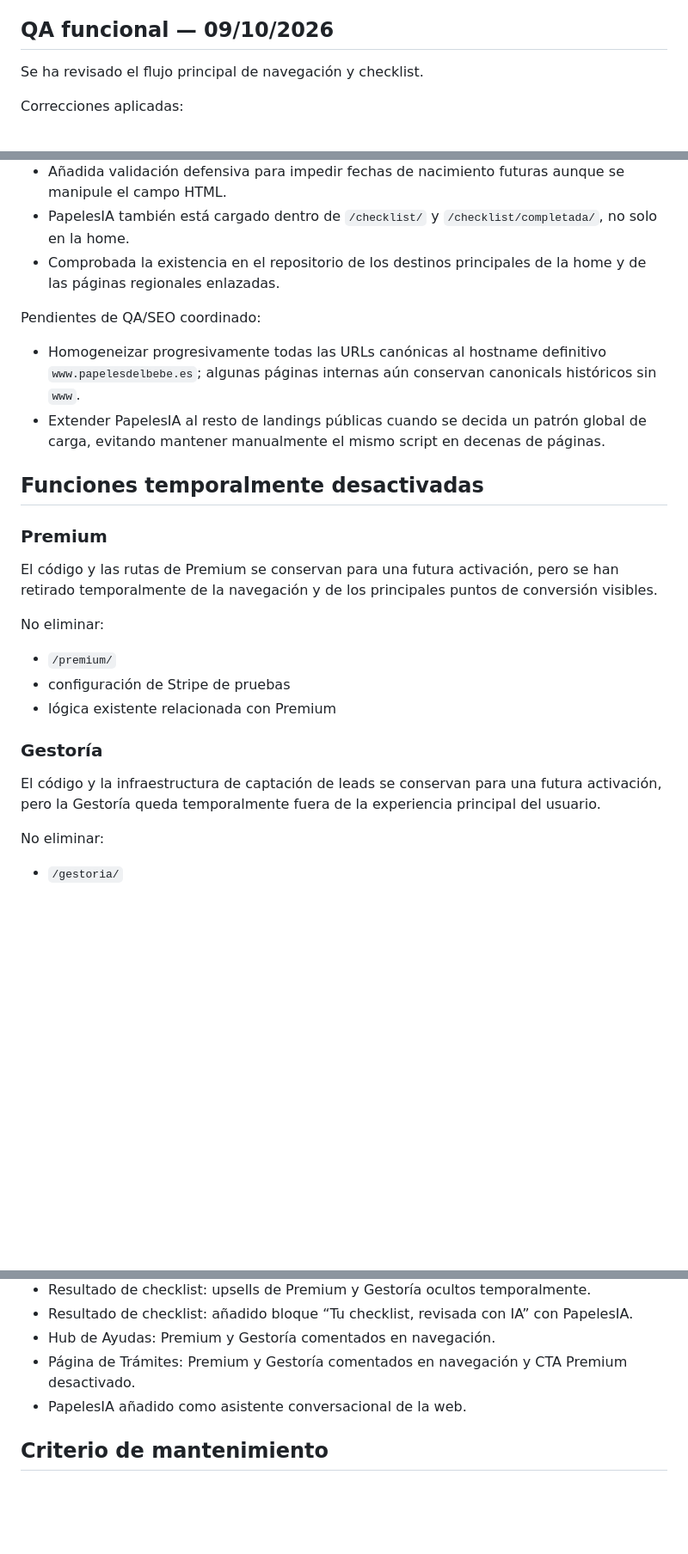
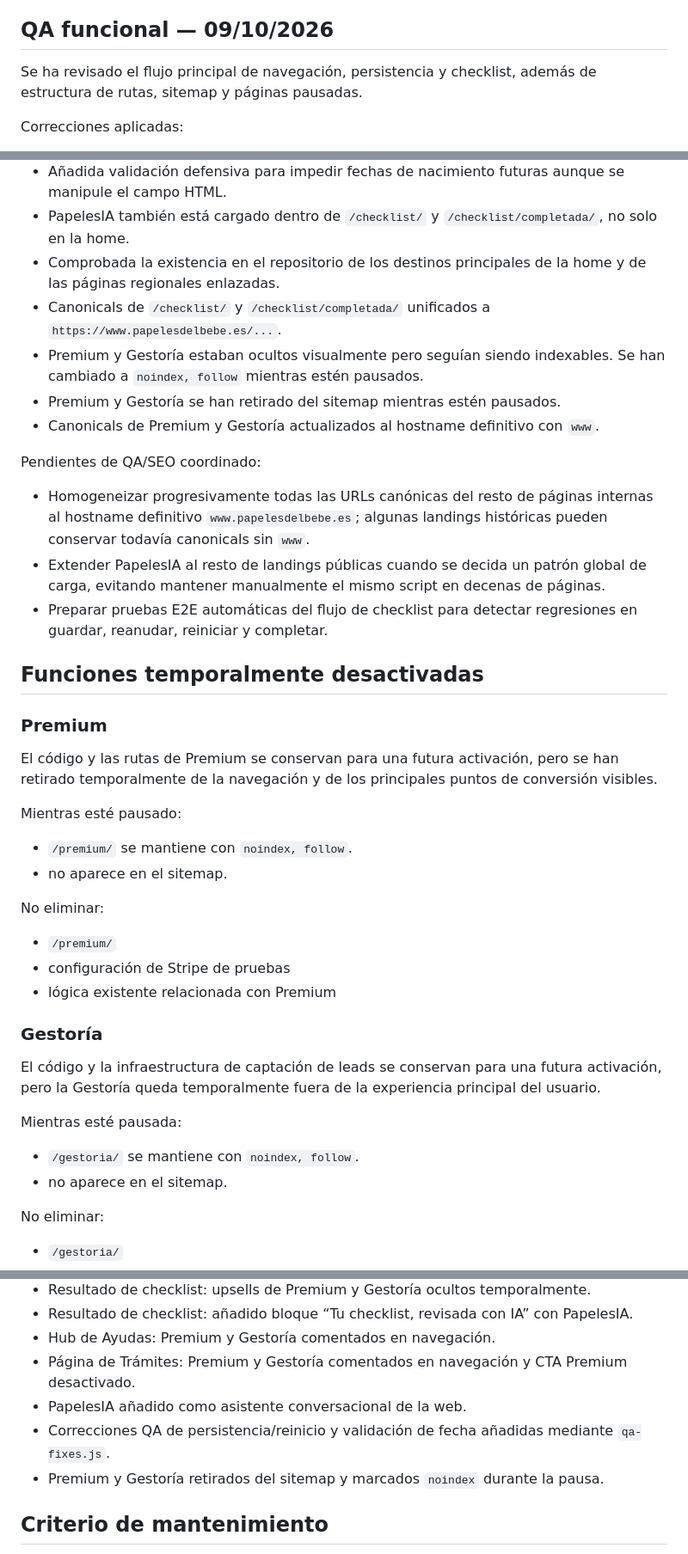
Before and after one commit to mariorc7-creator/utiles-online, a Markdown page: MAINTENANCE-STATUS.md, 3 parts joined by grey strips. Shown at 86% size. Drawn GitHub-style; blank space fills up the shorter version.

Commit message:
Actualiza documentación tras revisión QA global

```diff
--- a/MAINTENANCE-STATUS.md
+++ b/MAINTENANCE-STATUS.md
@@ -19,7 +19,7 @@
 - El análisis IA reutiliza `/api/papelesia` para mantener una única integración de modelo y configuración.
 
 ## QA funcional — 09/10/2026
-Se ha revisado el flujo principal de navegación y checklist.
+Se ha revisado el flujo principal de navegación, persistencia y checklist, además de estructura de rutas, sitemap y páginas pausadas.
 
 Correcciones aplicadas:
 - Corregido `Continuar mi checklist` desde la home. La home no contiene los nodos `#cuestionario` y `#resultado`, por lo que la llamada directa a `continuarProgreso()` podía lanzar un error JavaScript. Ahora redirige correctamente a `/checklist/`.
@@ -28,15 +28,24 @@ Correcciones aplicadas:
 - Añadida validación defensiva para impedir fechas de nacimiento futuras aunque se manipule el campo HTML.
 - PapelesIA también está cargado dentro de `/checklist/` y `/checklist/completada/`, no solo en la home.
 - Comprobada la existencia en el repositorio de los destinos principales de la home y de las páginas regionales enlazadas.
+- Canonicals de `/checklist/` y `/checklist/completada/` unificados a `https://www.papelesdelbebe.es/...`.
+- Premium y Gestoría estaban ocultos visualmente pero seguían siendo indexables. Se han cambiado a `noindex, follow` mientras estén pausados.
+- Premium y Gestoría se han retirado del sitemap mientras estén pausados.
+- Canonicals de Premium y Gestoría actualizados al hostname definitivo con `www`.
 
 Pendientes de QA/SEO coordinado:
-- Homogeneizar progresivamente todas las URLs canónicas al hostname definitivo `www.papelesdelbebe.es`; algunas páginas internas aún conservan canonicals históricos sin `www`.
+- Homogeneizar progresivamente todas las URLs canónicas del resto de páginas internas al hostname definitivo `www.papelesdelbebe.es`; algunas landings históricas pueden conservar todavía canonicals sin `www`.
 - Extender PapelesIA al resto de landings públicas cuando se decida un patrón global de carga, evitando mantener manualmente el mismo script en decenas de páginas.
+- Preparar pruebas E2E automáticas del flujo de checklist para detectar regresiones en guardar, reanudar, reiniciar y completar.
 
 ## Funciones temporalmente desactivadas
 
 ### Premium
 El código y las rutas de Premium se conservan para una futura activación, pero se han retirado temporalmente de la navegación y de los principales puntos de conversión visibles.
+
+Mientras esté pausado:
+- `/premium/` se mantiene con `noindex, follow`.
+- no aparece en el sitemap.
 
 No eliminar:
 - `/premium/`
@@ -45,6 +54,10 @@ No eliminar:
 
 ### Gestoría
 El código y la infraestructura de captación de leads se conservan para una futura activación, pero la Gestoría queda temporalmente fuera de la experiencia principal del usuario.
+
+Mientras esté pausada:
+- `/gestoria/` se mantiene con `noindex, follow`.
+- no aparece en el sitemap.
 
 No eliminar:
 - `/gestoria/`
@@ -61,6 +74,8 @@ No eliminar:
 - Hub de Ayudas: Premium y Gestoría comentados en navegación.
 - Página de Trámites: Premium y Gestoría comentados en navegación y CTA Premium desactivado.
 - PapelesIA añadido como asistente conversacional de la web.
+- Correcciones QA de persistencia/reinicio y validación de fecha añadidas mediante `qa-fixes.js`.
+- Premium y Gestoría retirados del sitemap y marcados `noindex` durante la pausa.
 
 ## Criterio de mantenimiento
 Premium y Gestoría están pausados, no descartados. Cualquier trabajo futuro debe mantener su código recuperable y evitar eliminar infraestructura asociada salvo decisión explícita posterior.
```
